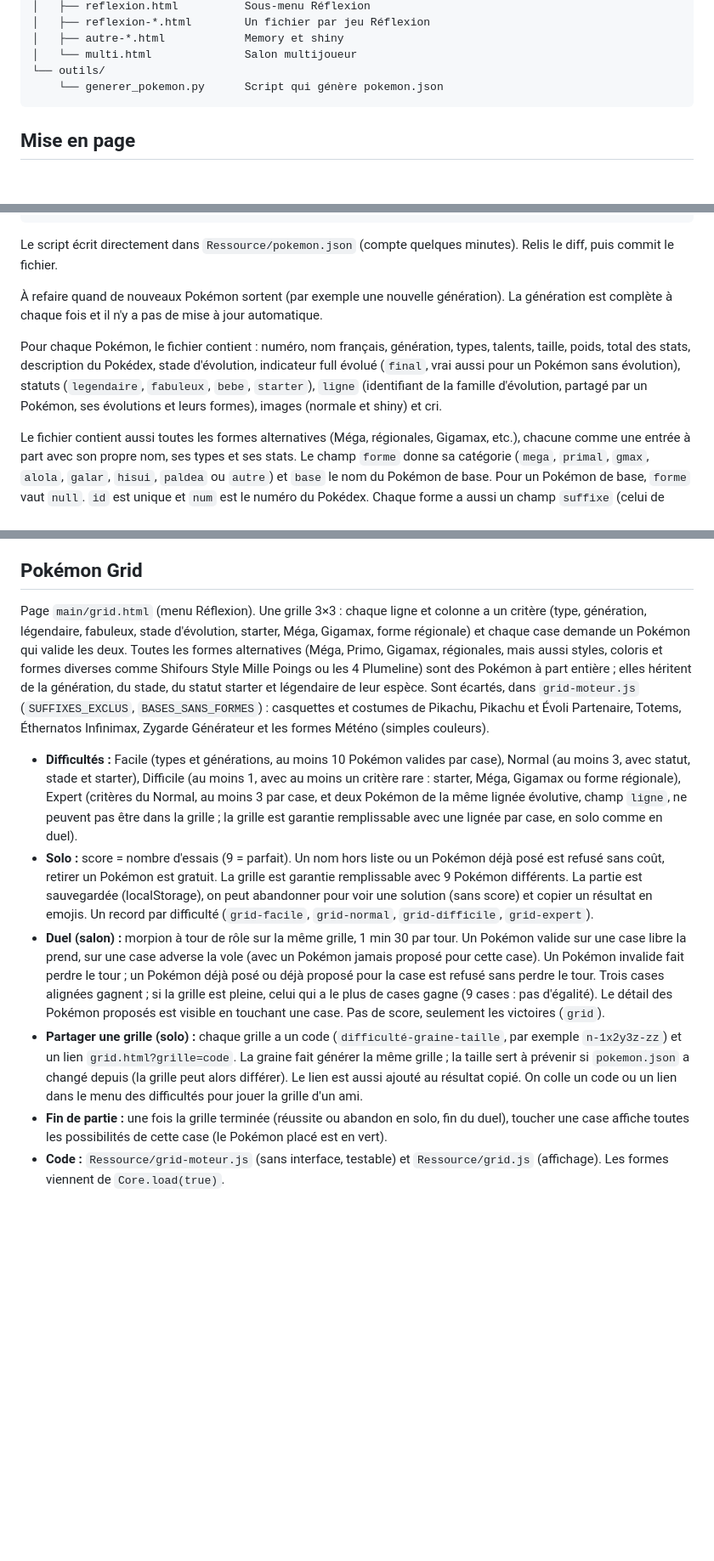
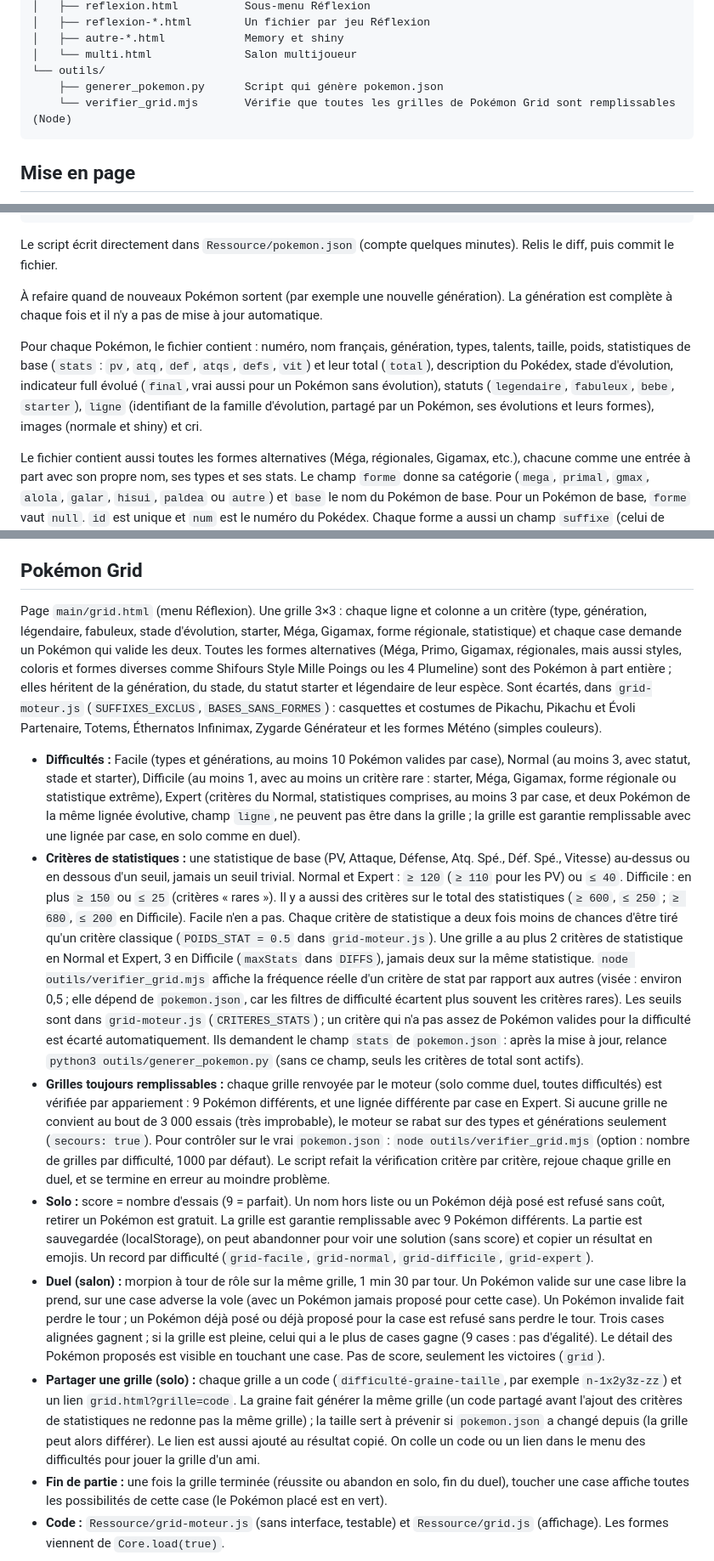
Before and after one commit to FireDarkRP-PRO/PokemonGames, a Markdown page: README.md, 3 parts joined by grey strips. Shown at 85% size. Rendered like a GitHub page; blank space fills up the shorter version.

Commit message:
Feat : add stat criterion

````diff
--- a/README.md
+++ b/README.md
@@ -40,7 +40,8 @@ Site de mini-jeux Pokémon, 100 % statique, hébergé sur GitHub Pages. Chaque j
 │   ├── autre-*.html            Memory et shiny
 │   └── multi.html              Salon multijoueur
 └── outils/
-    └── generer_pokemon.py      Script qui génère pokemon.json
+    ├── generer_pokemon.py      Script qui génère pokemon.json
+    └── verifier_grid.mjs       Vérifie que toutes les grilles de Pokémon Grid sont remplissables (Node)
 ```
 
 ## Mise en page
@@ -59,7 +60,7 @@ Le script écrit directement dans `Ressource/pokemon.json` (compte quelques minu
 
 À refaire quand de nouveaux Pokémon sortent (par exemple une nouvelle génération). La génération est complète à chaque fois et il n'y a pas de mise à jour automatique.
 
-Pour chaque Pokémon, le fichier contient : numéro, nom français, génération, types, talents, taille, poids, total des stats, description du Pokédex, stade d'évolution, indicateur full évolué (`final`, vrai aussi pour un Pokémon sans évolution), statuts (`legendaire`, `fabuleux`, `bebe`, `starter`), `ligne` (identifiant de la famille d'évolution, partagé par un Pokémon, ses évolutions et leurs formes), images (normale et shiny) et cri.
+Pour chaque Pokémon, le fichier contient : numéro, nom français, génération, types, talents, taille, poids, statistiques de base (`stats` : `pv`, `atq`, `def`, `atqs`, `defs`, `vit`) et leur total (`total`), description du Pokédex, stade d'évolution, indicateur full évolué (`final`, vrai aussi pour un Pokémon sans évolution), statuts (`legendaire`, `fabuleux`, `bebe`, `starter`), `ligne` (identifiant de la famille d'évolution, partagé par un Pokémon, ses évolutions et leurs formes), images (normale et shiny) et cri.
 
 Le fichier contient aussi toutes les formes alternatives (Méga, régionales, Gigamax, etc.), chacune comme une entrée à part avec son propre nom, ses types et ses stats. Le champ `forme` donne sa catégorie (`mega`, `primal`, `gmax`, `alola`, `galar`, `hisui`, `paldea` ou `autre`) et `base` le nom du Pokémon de base. Pour un Pokémon de base, `forme` vaut `null`. `id` est unique et `num` est le numéro du Pokédex. Chaque forme a aussi un champ `suffixe` (celui de PokéAPI, par exemple `rapid-strike` ou `totem`) que Pokémon Grid utilise pour écarter les formes qui ne sont pas de vrais Pokémon. À la fin de la génération, le script liste les formes dont le nom français n'a pas été trouvé (nom avec des mots anglais) : corrige-les dans `RENOMMER`, en haut du script.
 
@@ -124,12 +125,14 @@ Dans tous les jeux solo, le score est le nombre d'essais : plus il est bas, mieu
 
 ## Pokémon Grid
 
-Page `main/grid.html` (menu Réflexion). Une grille 3×3 : chaque ligne et colonne a un critère (type, génération, légendaire, fabuleux, stade d'évolution, starter, Méga, Gigamax, forme régionale) et chaque case demande un Pokémon qui valide les deux. Toutes les formes alternatives (Méga, Primo, Gigamax, régionales, mais aussi styles, coloris et formes diverses comme Shifours Style Mille Poings ou les 4 Plumeline) sont des Pokémon à part entière ; elles héritent de la génération, du stade, du statut starter et légendaire de leur espèce. Sont écartés, dans `grid-moteur.js` (`SUFFIXES_EXCLUS`, `BASES_SANS_FORMES`) : casquettes et costumes de Pikachu, Pikachu et Évoli Partenaire, Totems, Éthernatos Infinimax, Zygarde Générateur et les formes Météno (simples couleurs).
+Page `main/grid.html` (menu Réflexion). Une grille 3×3 : chaque ligne et colonne a un critère (type, génération, légendaire, fabuleux, stade d'évolution, starter, Méga, Gigamax, forme régionale, statistique) et chaque case demande un Pokémon qui valide les deux. Toutes les formes alternatives (Méga, Primo, Gigamax, régionales, mais aussi styles, coloris et formes diverses comme Shifours Style Mille Poings ou les 4 Plumeline) sont des Pokémon à part entière ; elles héritent de la génération, du stade, du statut starter et légendaire de leur espèce. Sont écartés, dans `grid-moteur.js` (`SUFFIXES_EXCLUS`, `BASES_SANS_FORMES`) : casquettes et costumes de Pikachu, Pikachu et Évoli Partenaire, Totems, Éthernatos Infinimax, Zygarde Générateur et les formes Météno (simples couleurs).
 
-- **Difficultés :** Facile (types et générations, au moins 10 Pokémon valides par case), Normal (au moins 3, avec statut, stade et starter), Difficile (au moins 1, avec au moins un critère rare : starter, Méga, Gigamax ou forme régionale), Expert (critères du Normal, au moins 3 par case, et deux Pokémon de la même lignée évolutive, champ `ligne`, ne peuvent pas être dans la grille ; la grille est garantie remplissable avec une lignée par case, en solo comme en duel).
+- **Difficultés :** Facile (types et générations, au moins 10 Pokémon valides par case), Normal (au moins 3, avec statut, stade et starter), Difficile (au moins 1, avec au moins un critère rare : starter, Méga, Gigamax, forme régionale ou statistique extrême), Expert (critères du Normal, statistiques comprises, au moins 3 par case, et deux Pokémon de la même lignée évolutive, champ `ligne`, ne peuvent pas être dans la grille ; la grille est garantie remplissable avec une lignée par case, en solo comme en duel).
+- **Critères de statistiques :** une statistique de base (PV, Attaque, Défense, Atq. Spé., Déf. Spé., Vitesse) au-dessus ou en dessous d'un seuil, jamais un seuil trivial. Normal et Expert : `≥ 120` (`≥ 110` pour les PV) ou `≤ 40`. Difficile : en plus `≥ 150` ou `≤ 25` (critères « rares »). Il y a aussi des critères sur le total des statistiques (`≥ 600`, `≤ 250` ; `≥ 680`, `≤ 200` en Difficile). Facile n'en a pas. Chaque critère de statistique a deux fois moins de chances d'être tiré qu'un critère classique (`POIDS_STAT = 0.5` dans `grid-moteur.js`). Une grille a au plus 2 critères de statistique en Normal et Expert, 3 en Difficile (`maxStats` dans `DIFFS`), jamais deux sur la même statistique. `node outils/verifier_grid.mjs` affiche la fréquence réelle d'un critère de stat par rapport aux autres (visée : environ 0,5 ; elle dépend de `pokemon.json`, car les filtres de difficulté écartent plus souvent les critères rares). Les seuils sont dans `grid-moteur.js` (`CRITERES_STATS`) ; un critère qui n'a pas assez de Pokémon valides pour la difficulté est écarté automatiquement. Ils demandent le champ `stats` de `pokemon.json` : après la mise à jour, relance `python3 outils/generer_pokemon.py` (sans ce champ, seuls les critères de total sont actifs).
+- **Grilles toujours remplissables :** chaque grille renvoyée par le moteur (solo comme duel, toutes difficultés) est vérifiée par appariement : 9 Pokémon différents, et une lignée différente par case en Expert. Si aucune grille ne convient au bout de 3 000 essais (très improbable), le moteur se rabat sur des types et générations seulement (`secours: true`). Pour contrôler sur le vrai `pokemon.json` : `node outils/verifier_grid.mjs` (option : nombre de grilles par difficulté, 1000 par défaut). Le script refait la vérification critère par critère, rejoue chaque grille en duel, et se termine en erreur au moindre problème.
 - **Solo :** score = nombre d'essais (9 = parfait). Un nom hors liste ou un Pokémon déjà posé est refusé sans coût, retirer un Pokémon est gratuit. La grille est garantie remplissable avec 9 Pokémon différents. La partie est sauvegardée (localStorage), on peut abandonner pour voir une solution (sans score) et copier un résultat en emojis. Un record par difficulté (`grid-facile`, `grid-normal`, `grid-difficile`, `grid-expert`).
 - **Duel (salon) :** morpion à tour de rôle sur la même grille, 1 min 30 par tour. Un Pokémon valide sur une case libre la prend, sur une case adverse la vole (avec un Pokémon jamais proposé pour cette case). Un Pokémon invalide fait perdre le tour ; un Pokémon déjà posé ou déjà proposé pour la case est refusé sans perdre le tour. Trois cases alignées gagnent ; si la grille est pleine, celui qui a le plus de cases gagne (9 cases : pas d'égalité). Le détail des Pokémon proposés est visible en touchant une case. Pas de score, seulement les victoires (`grid`).
-- **Partager une grille (solo) :** chaque grille a un code (`difficulté-graine-taille`, par exemple `n-1x2y3z-zz`) et un lien `grid.html?grille=code`. La graine fait générer la même grille ; la taille sert à prévenir si `pokemon.json` a changé depuis (la grille peut alors différer). Le lien est aussi ajouté au résultat copié. On colle un code ou un lien dans le menu des difficultés pour jouer la grille d'un ami.
+- **Partager une grille (solo) :** chaque grille a un code (`difficulté-graine-taille`, par exemple `n-1x2y3z-zz`) et un lien `grid.html?grille=code`. La graine fait générer la même grille (un code partagé avant l'ajout des critères de statistiques ne redonne pas la même grille) ; la taille sert à prévenir si `pokemon.json` a changé depuis (la grille peut alors différer). Le lien est aussi ajouté au résultat copié. On colle un code ou un lien dans le menu des difficultés pour jouer la grille d'un ami.
 - **Fin de partie :** une fois la grille terminée (réussite ou abandon en solo, fin du duel), toucher une case affiche toutes les possibilités de cette case (le Pokémon placé est en vert).
 - **Code :** `Ressource/grid-moteur.js` (sans interface, testable) et `Ressource/grid.js` (affichage). Les formes viennent de `Core.load(true)`.
 
````
